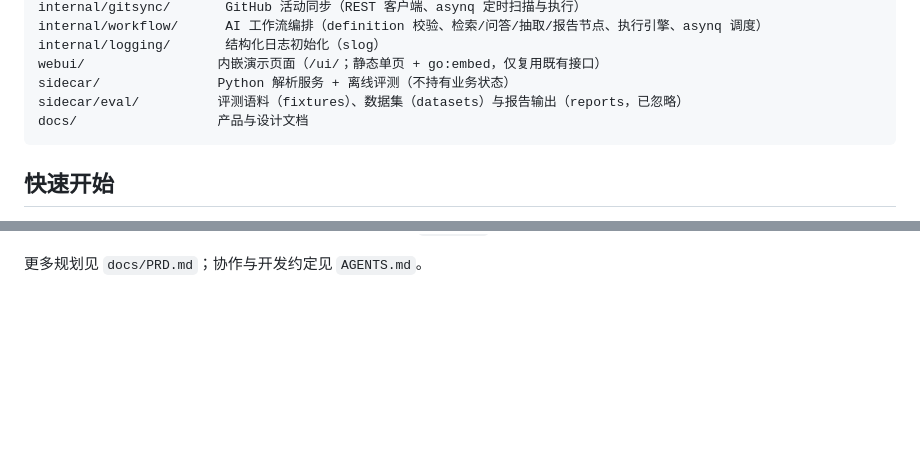
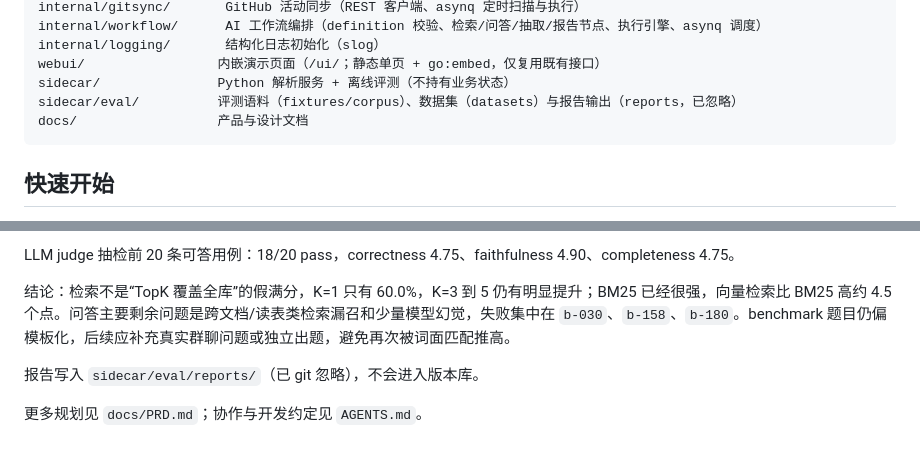
Before and after one commit to Errrori/WorkPilot, a Markdown page: README.md, 2 parts joined by grey strips. GitHub-like rendering; blank space fills up the shorter version.

Commit message:
docs: 补充离线评测方法与 benchmark 实测成绩

````diff
--- a/README.md
+++ b/README.md
@@ -56,7 +56,7 @@ internal/workflow/      AI 工作流编排（definition 校验、检索/问答/
 internal/logging/       结构化日志初始化（slog）
 webui/                 内嵌演示页面（/ui/；静态单页 + go:embed，仅复用既有接口）
 sidecar/               Python 解析服务 + 离线评测（不持有业务状态）
-sidecar/eval/          评测语料（fixtures）、数据集（datasets）与报告输出（reports，已忽略）
+sidecar/eval/          评测语料（fixtures/corpus）、数据集（datasets）与报告输出（reports，已忽略）
 docs/                  产品与设计文档
 ```
 
@@ -92 +153,7 @@ curl.exe http://localhost:8080/api/groups
+LLM judge 抽检前 20 条可答用例：18/20 pass，correctness 4.75、faithfulness 4.90、completeness 4.75。
+
+结论：检索不是“TopK 覆盖全库”的假满分，K=1 只有 60.0%，K=3 到 5 仍有明显提升；BM25 已经很强，向量检索比 BM25 高约 4.5 个点。问答主要剩余问题是跨文档/读表类检索漏召和少量模型幻觉，失败集中在 `b-030`、`b-158`、`b-180`。benchmark 题目仍偏模板化，后续应补充真实群聊问题或独立出题，避免再次被词面匹配推高。
+
+报告写入 `sidecar/eval/reports/`（已 git 忽略），不会进入版本库。
+
 更多规划见 `docs/PRD.md`；协作与开发约定见 `AGENTS.md`。
````
Also changed, not shown: other parts of README.md (+61 -0 lines).
